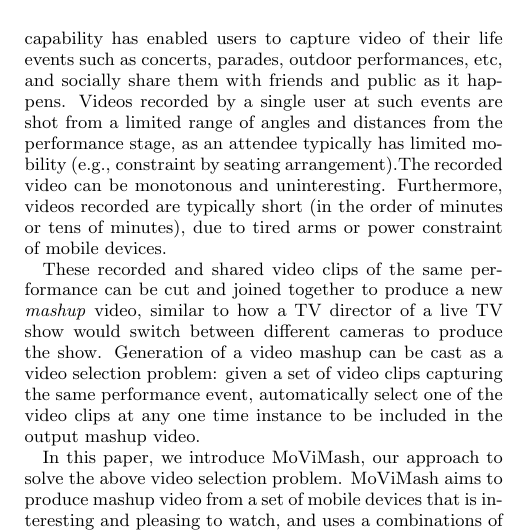
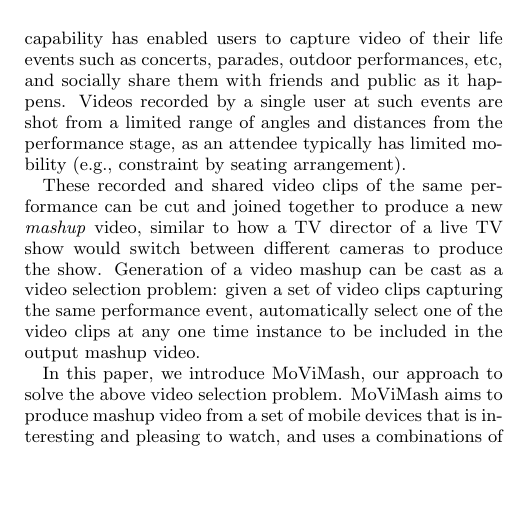
Before and after one commit to Sameer-Arora/Lab3_csl203, a LaTeX paper (new.tex): part of one column of page 1 of 11, cut so that both start at the same text, the shorter picture padded with empty space. Compiled offline with pdfLaTeX.

Commit message:
User2 Changes

```diff
--- a/new.tex
+++ b/new.tex
@@ -198,9 +198,7 @@
 Proliferation of such mobile devices with video capture capability has enabled users to capture video of their life events such
 as concerts, parades, outdoor performances, etc, and socially share
 them with friends and public as it happens. Videos recorded by
-a single user at such events are shot from a limited range of angles and distances from the performance stage, as an attendee typically has limited mobility (e.g., constraint by seating arrangement).The recorded video can be monotonous and uninteresting. Furthermore, videos recorded are typically short (in the order of minutes
-or tens of minutes), due to tired arms or power constraint of mobile
-devices.
+a single user at such events are shot from a limited range of angles and distances from the performance stage, as an attendee typically has limited mobility (e.g., constraint by seating arrangement).
 
 These recorded and shared video clips of the same performance
 can be cut and joined together to produce a new \textit{mashup} video,
```
Also changed, not shown: new.pdf, 1 other file.
